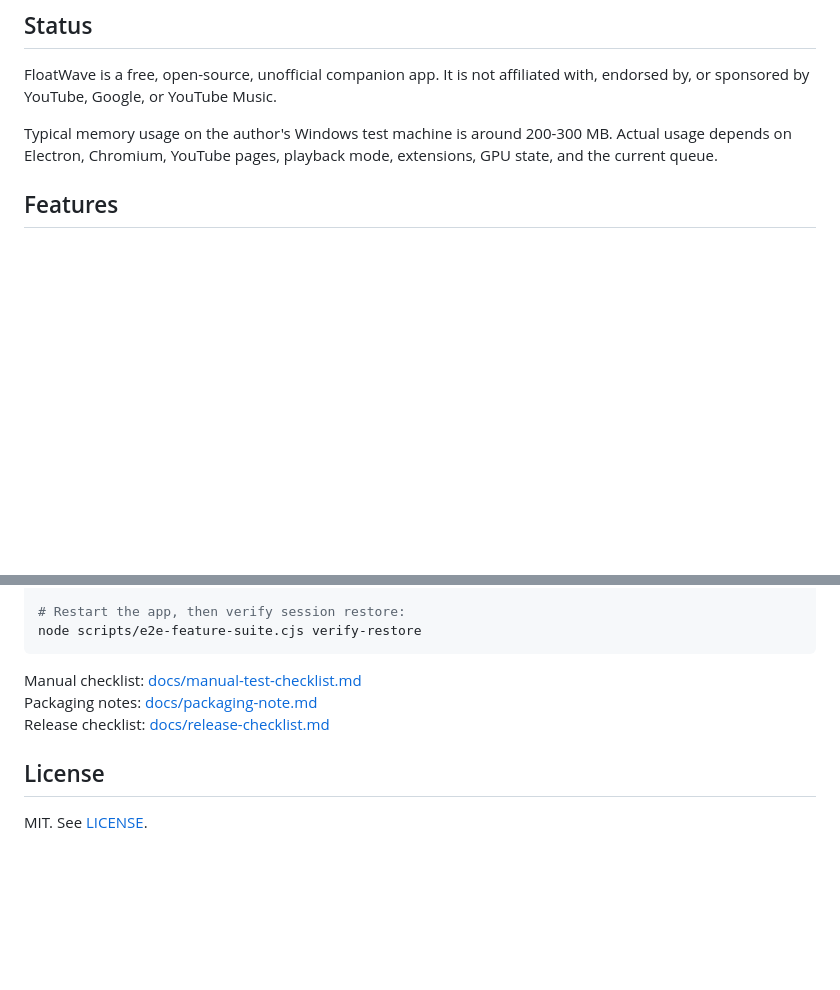
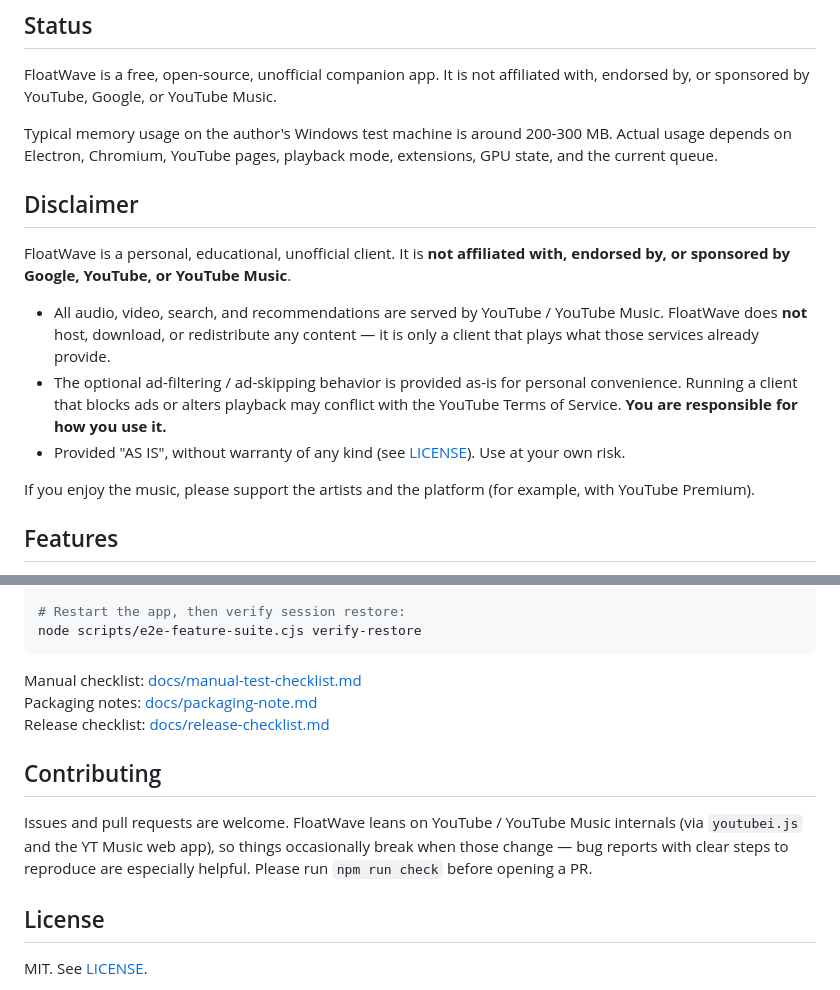
Before and after one commit to docaohieu2808/floatwave, a Markdown page: README.md, 2 parts joined by grey strips. Rendered like a GitHub page; blank space fills up the shorter version.

Commit message:
docs: polish README for open-source (badges, disclaimer, contributing)

```diff
--- a/README.md
+++ b/README.md
@@ -20,6 +25,23 @@ with, endorsed by, or sponsored by YouTube, Google, or YouTube Music.
 Typical memory usage on the author's Windows test machine is around
 200-300 MB. Actual usage depends on Electron, Chromium, YouTube pages, playback
 mode, extensions, GPU state, and the current queue.
+
+## Disclaimer
+
+FloatWave is a personal, educational, unofficial client. It is **not affiliated
+with, endorsed by, or sponsored by Google, YouTube, or YouTube Music**.
+
+- All audio, video, search, and recommendations are served by YouTube / YouTube
+  Music. FloatWave does **not** host, download, or redistribute any content — it
+  is only a client that plays what those services already provide.
+- The optional ad-filtering / ad-skipping behavior is provided as-is for personal
+  convenience. Running a client that blocks ads or alters playback may conflict
+  with the YouTube Terms of Service. **You are responsible for how you use it.**
+- Provided "AS IS", without warranty of any kind (see [LICENSE](LICENSE)). Use at
+  your own risk.
+
+If you enjoy the music, please support the artists and the platform (for example,
+with YouTube Premium).
 
 ## Features
 
@@ -116,6 +138,13 @@ Manual checklist: [docs/manual-test-checklist.md](docs/manual-test-checklist.md)
 Packaging notes: [docs/packaging-note.md](docs/packaging-note.md)
 Release checklist: [docs/release-checklist.md](docs/release-checklist.md)
 
+## Contributing
+
+Issues and pull requests are welcome. FloatWave leans on YouTube / YouTube Music
+internals (via `youtubei.js` and the YT Music web app), so things occasionally
+break when those change — bug reports with clear steps to reproduce are
+especially helpful. Please run `npm run check` before opening a PR.
+
 ## License
 
 MIT. See [LICENSE](LICENSE).
```
Also changed, not shown: other parts of README.md (+5 -0 lines).
